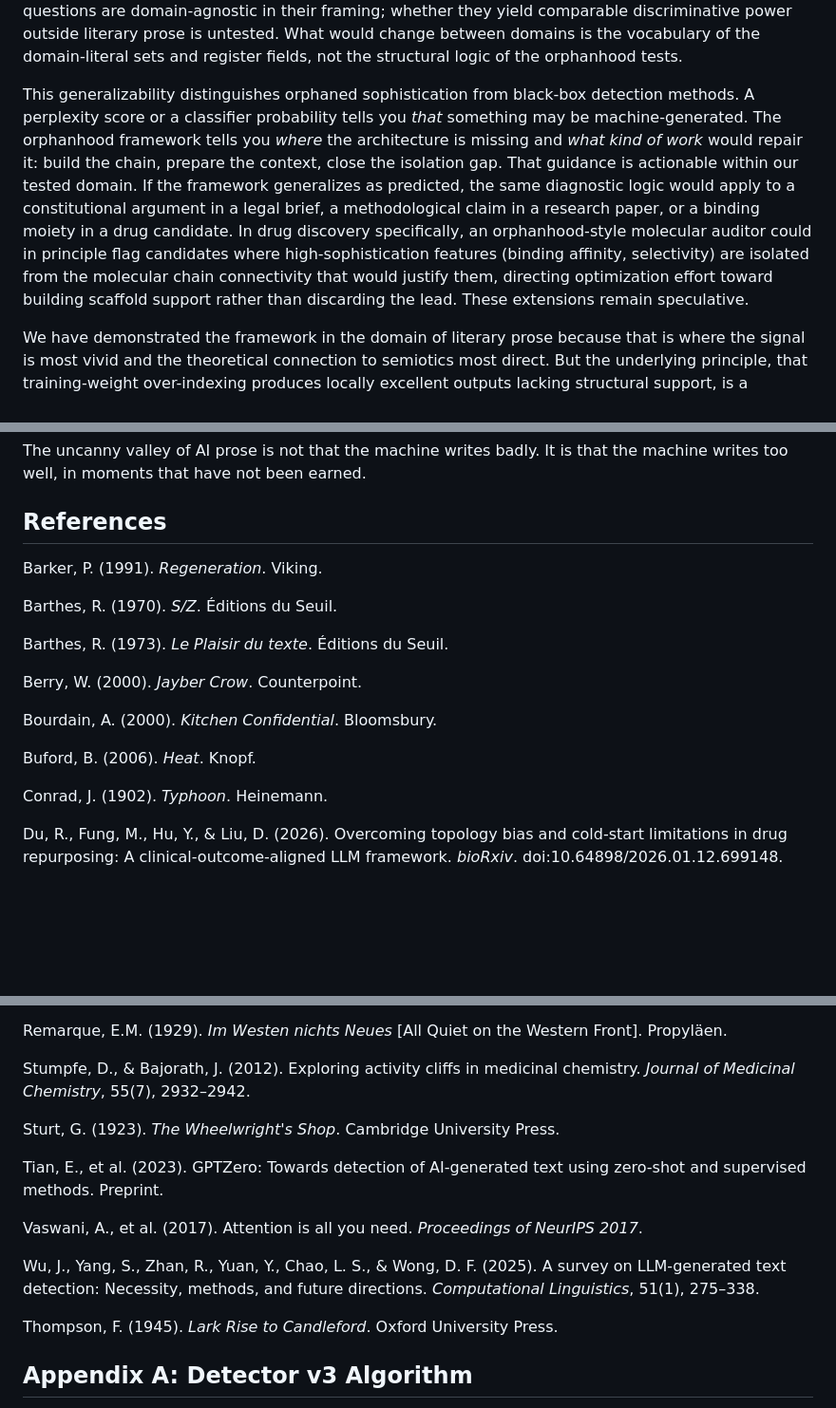
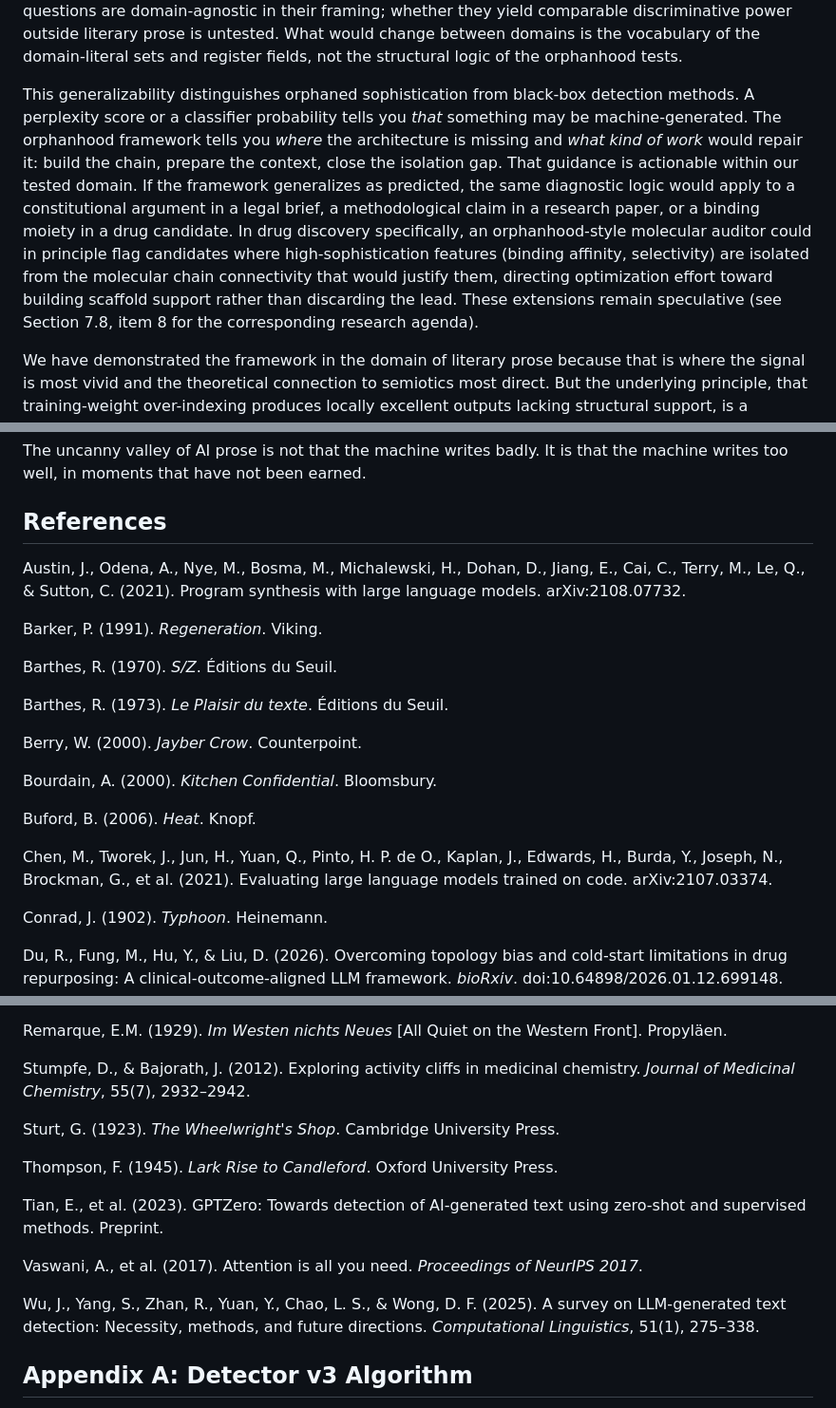
Before and after one commit to raeq/latent-semantic-recruitment, a Markdown page: paper/Quinn_Claude_Orphaned_Sophistication_2026_v4.md, 3 parts joined by grey strips. Shown at 95% size. Rendered like a GitHub page; blank space fills up the shorter version.

```diff
--- a/paper/Quinn_Claude_Orphaned_Sophistication_2026_v4.md
+++ b/paper/Quinn_Claude_Orphaned_Sophistication_2026_v4.md
@@ -429,7 +429,7 @@ Beyond drug discovery, the same principle extends to other high-stakes domains.
 
 In each case, the diagnostic questions would translate in principle. Isolation asks whether the sophisticated element is locally anomalous or sustained. Chain connectivity asks whether it participates in a coherent architecture or stands alone. Preparation asks whether the surrounding context has done the work of establishing that the sophisticated element belongs there. These questions are domain-agnostic in their framing; whether they yield comparable discriminative power outside literary prose is untested. What would change between domains is the vocabulary of the domain-literal sets and register fields, not the structural logic of the orphanhood tests.
 
-This generalizability distinguishes orphaned sophistication from black-box detection methods. A perplexity score or a classifier probability tells you *that* something may be machine-generated. The orphanhood framework tells you *where* the architecture is missing and *what kind of work* would repair it: build the chain, prepare the context, close the isolation gap. That guidance is actionable within our tested domain. If the framework generalizes as predicted, the same diagnostic logic would apply to a constitutional argument in a legal brief, a methodological claim in a research paper, or a binding moiety in a drug candidate. In drug discovery specifically, an orphanhood-style molecular auditor could in principle flag candidates where high-sophistication features (binding affinity, selectivity) are isolated from the molecular chain connectivity that would justify them, directing optimization effort toward building scaffold support rather than discarding the lead. These extensions remain speculative.
+This generalizability distinguishes orphaned sophistication from black-box detection methods. A perplexity score or a classifier probability tells you *that* something may be machine-generated. The orphanhood framework tells you *where* the architecture is missing and *what kind of work* would repair it: build the chain, prepare the context, close the isolation gap. That guidance is actionable within our tested domain. If the framework generalizes as predicted, the same diagnostic logic would apply to a constitutional argument in a legal brief, a methodological claim in a research paper, or a binding moiety in a drug candidate. In drug discovery specifically, an orphanhood-style molecular auditor could in principle flag candidates where high-sophistication features (binding affinity, selectivity) are isolated from the molecular chain connectivity that would justify them, directing optimization effort toward building scaffold support rather than discarding the lead. These extensions remain speculative (see Section 7.8, item 8 for the corresponding research agenda).
 
 We have demonstrated the framework in the domain of literary prose because that is where the signal is most vivid and the theoretical connection to semiotics most direct. But the underlying principle, that training-weight over-indexing produces locally excellent outputs lacking structural support, is a property of the training process, not of any particular output domain. The Du et al. finding in drug repurposing provides independent corroboration from a radically different domain. Systematic cross-domain testing is among the priorities outlined below.
 
@@ -467,6 +467,8 @@ The uncanny valley of AI prose is not that the machine writes badly. It is that
 
 ## References
 
+Austin, J., Odena, A., Nye, M., Bosma, M., Michalewski, H., Dohan, D., Jiang, E., Cai, C., Terry, M., Le, Q., & Sutton, C. (2021). Program synthesis with large language models. arXiv:2108.07732.
+
 Barker, P. (1991). *Regeneration*. Viking.
 
 Barthes, R. (1970). *S/Z*. Éditions du Seuil.
@@ -478,6 +480,8 @@ Berry, W. (2000). *Jayber Crow*. Counterpoint.
 Bourdain, A. (2000). *Kitchen Confidential*. Bloomsbury.
 
 Buford, B. (2006). *Heat*. Knopf.
+
+Chen, M., Tworek, J., Jun, H., Yuan, Q., Pinto, H. P. de O., Kaplan, J., Edwards, H., Burda, Y., Joseph, N., Brockman, G., et al. (2021). Evaluating large language models trained on code. arXiv:2107.03374.
 
 Conrad, J. (1902). *Typhoon*. Heinemann.
 
@@ -529,13 +533,13 @@ Stumpfe, D., & Bajorath, J. (2012). Exploring activity cliffs in medicinal chemi
 
 Sturt, G. (1923). *The Wheelwright's Shop*. Cambridge University Press.
 
+Thompson, F. (1945). *Lark Rise to Candleford*. Oxford University Press.
+
 Tian, E., et al. (2023). GPTZero: Towards detection of AI-generated text using zero-shot and supervised methods. Preprint.
 
 Vaswani, A., et al. (2017). Attention is all you need. *Proceedings of NeurIPS 2017*.
 
 Wu, J., Yang, S., Zhan, R., Yuan, Y., Chao, L. S., & Wong, D. F. (2025). A survey on LLM-generated text detection: Necessity, methods, and future directions. *Computational Linguistics*, 51(1), 275–338.
-
-Thompson, F. (1945). *Lark Rise to Candleford*. Oxford University Press.
 
 ## Appendix A: Detector v3 Algorithm
 
```
Also changed, not shown: other parts of paper/Quinn_Claude_Orphaned_Sophistication_2026_v4.md (+2 -2 lines).
